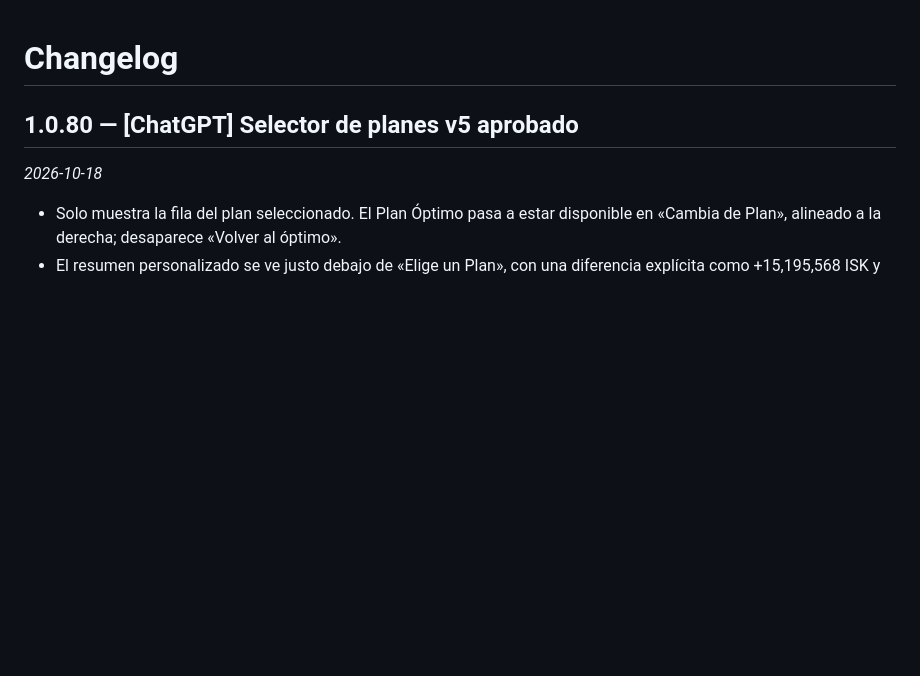
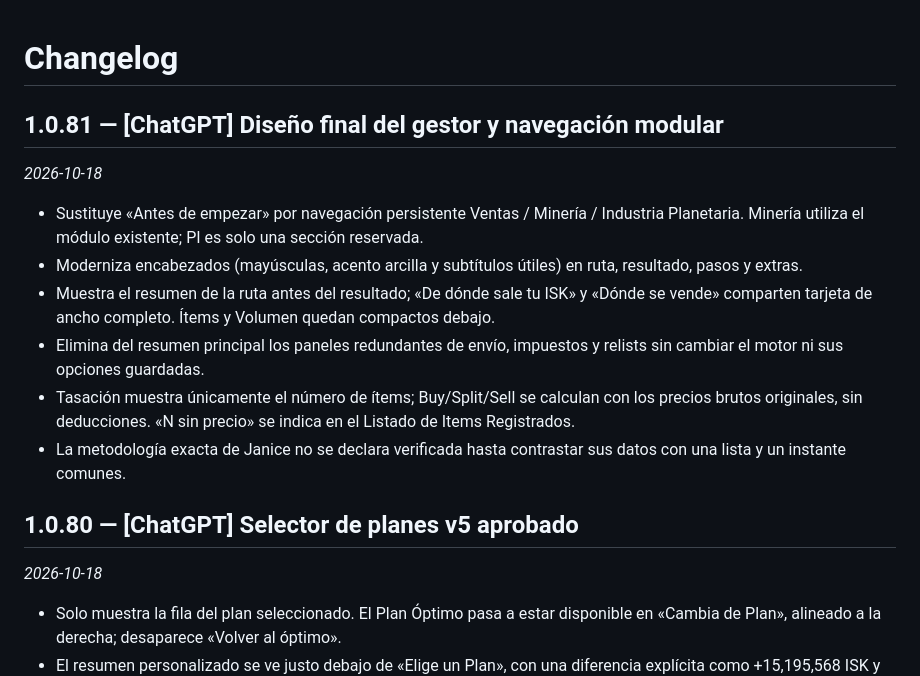
Before and after one commit to Fikolasty/gestor-ventas-eve, a Markdown page: CHANGELOG.md, the part around the change. Drawn GitHub-style; blank space fills up the shorter version.

Commit message:
v1.0.81: version y verificaciones de interfaz

```diff
--- a/CHANGELOG.md
+++ b/CHANGELOG.md
@@ -1,4 +1,15 @@
 # Changelog
+
+## 1.0.81 — [ChatGPT] Diseño final del gestor y navegación modular
+*2026-10-18*
+
+- Sustituye «Antes de empezar» por navegación persistente Ventas / Minería / Industria Planetaria. Minería utiliza el módulo existente; PI es solo una sección reservada.
+- Moderniza encabezados (mayúsculas, acento arcilla y subtítulos útiles) en ruta, resultado, pasos y extras.
+- Muestra el resumen de la ruta antes del resultado; «De dónde sale tu ISK» y «Dónde se vende» comparten tarjeta de ancho completo. Ítems y Volumen quedan compactos debajo.
+- Elimina del resumen principal los paneles redundantes de envío, impuestos y relists sin cambiar el motor ni sus opciones guardadas.
+- Tasación muestra únicamente el número de ítems; Buy/Split/Sell se calculan con los precios brutos originales, sin deducciones. «N sin precio» se indica en el Listado de Items Registrados.
+- La metodología exacta de Janice no se declara verificada hasta contrastar sus datos con una lista y un instante comunes.
+
 
 ## 1.0.80 — [ChatGPT] Selector de planes v5 aprobado
 *2026-10-18*
```
